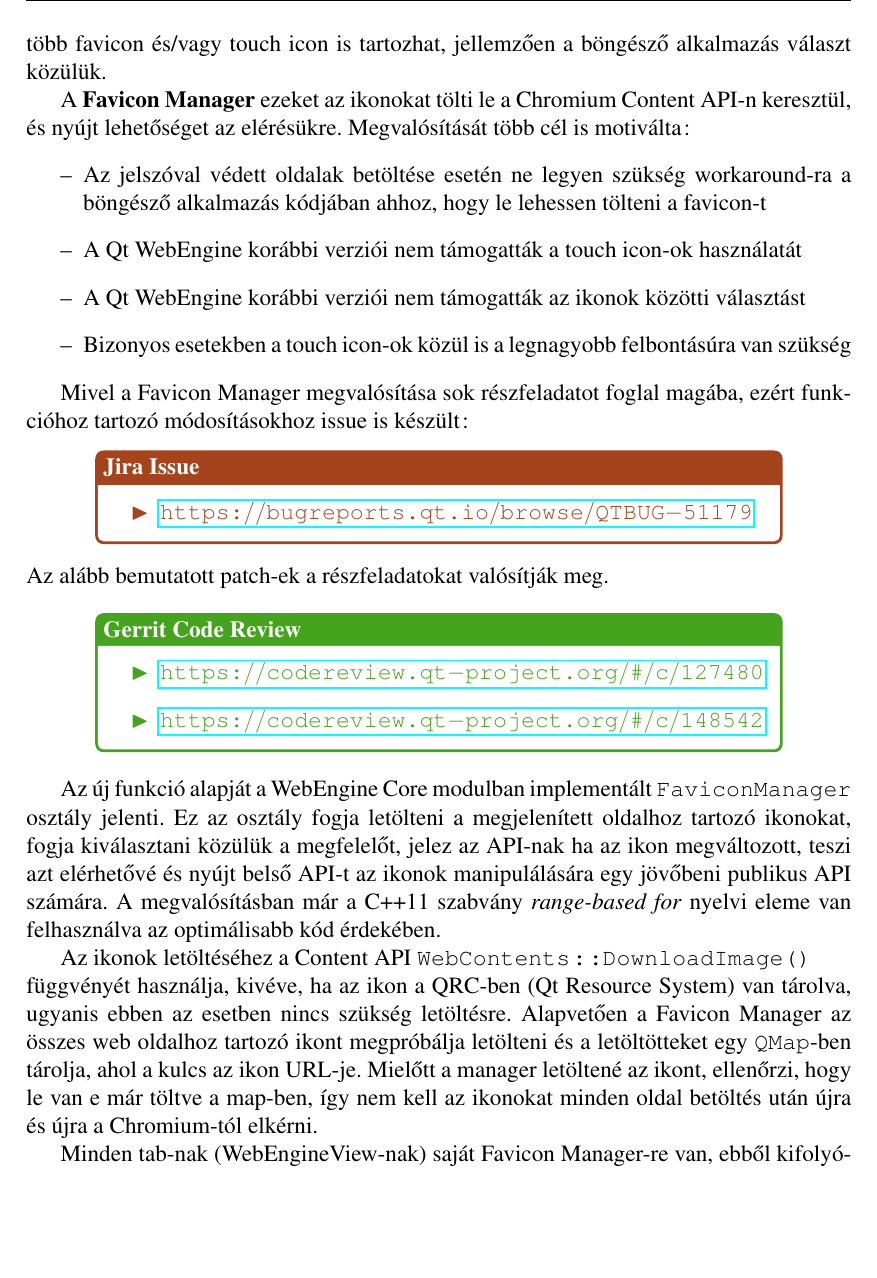
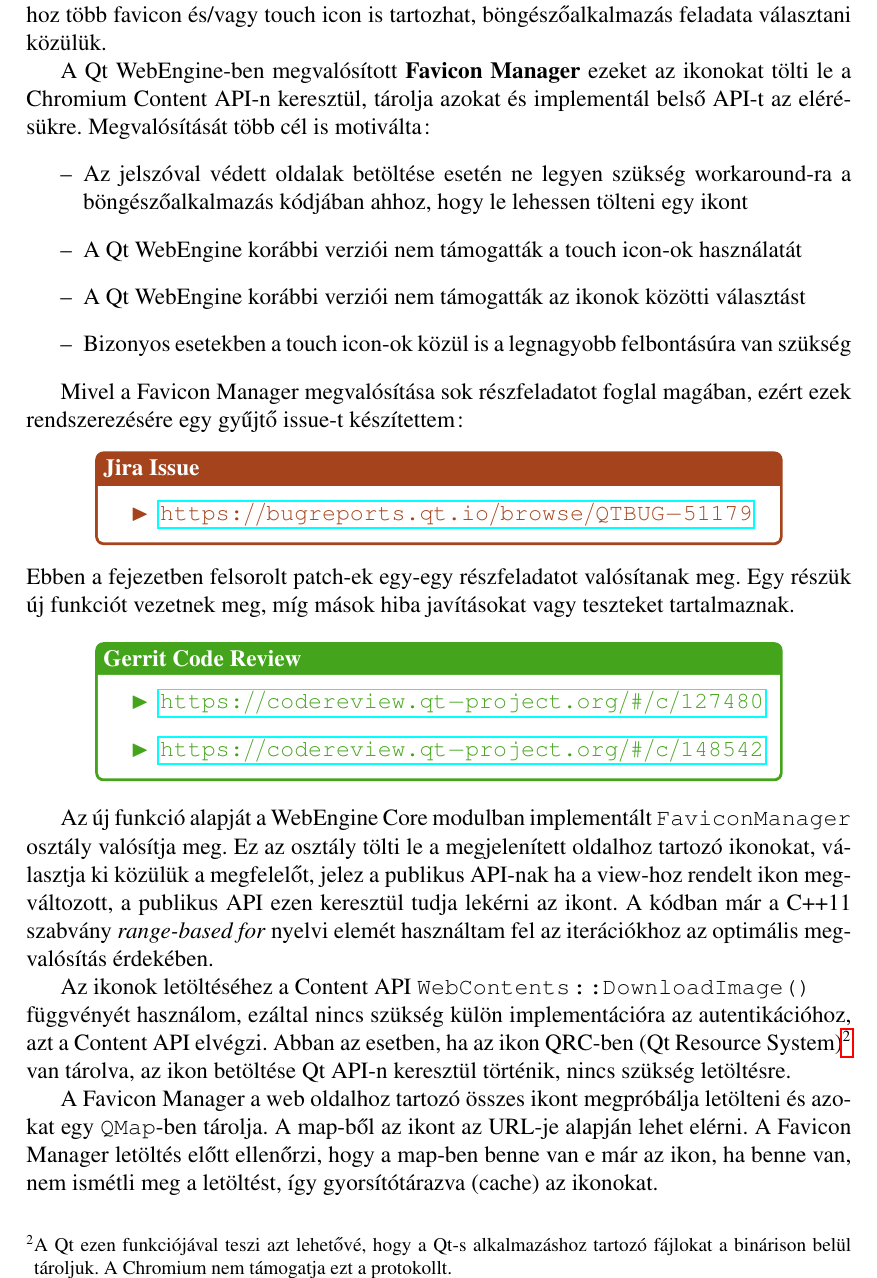
Before and after one commit to stampho/diplomamunka, a LaTeX thesis (diplomamunka.tex): part of page 37 of 48, cut so that both start at the same text, the shorter picture padded with empty space. Compiled offline with pdfLaTeX.

Commit message:
Favicon: Rework existing documentation

```diff
--- a/diplomamunka.tex
+++ b/diplomamunka.tex
@@ -1825,18 +1823,21 @@
-és/vagy könyvjelzők megjelenítésére. Egy oldalhoz több favicon és/vagy touch icon is
-tartozhat, jellemzően a böngésző alkalmazás választ közülük.
-
-A \textbf{Favicon Manager} ezeket az ikonokat tölti le a Chromium Content API-n keresztül,
-és nyújt lehetőséget az elérésükre. Megvalósítását több cél is motiválta:
+Az oldalhoz rendelt ikon lehet \textit{touch icon} is. A touch icon többnyire nagyobb
+felbontású, mint a favicon és elsősorban érintőképernyős készülékeken használják az
+előzmények és/vagy könyvjelzők megjelenítésére. Egy oldalhoz több favicon és/vagy touch icon
+is tartozhat, böngészőalkalmazás feladata választani közülük.
+
+A Qt WebEngine-ben megvalósított \textbf{Favicon Manager} ezeket az ikonokat tölti le a
+Chromium Content API-n keresztül, tárolja azokat és implementál belső API-t az elérésükre.
+Megvalósítását több cél is motiválta:
 \begin{itemize}
     \item Az jelszóval védett oldalak betöltése esetén ne legyen szükség workaround-ra a
-        böngésző alkalmazás kódjában ahhoz, hogy le lehessen tölteni a favicon-t
+        böngészőalkalmazás kódjában ahhoz, hogy le lehessen tölteni egy ikont
     \item A Qt WebEngine korábbi verziói nem támogatták a touch icon-ok használatát
     \item A Qt WebEngine korábbi verziói nem támogatták az ikonok közötti választást
     \item Bizonyos esetekben a touch icon-ok közül is a legnagyobb felbontásúra van szükség
 \end{itemize}
 
-Mivel a Favicon Manager megvalósítása sok részfeladatot foglal magába, ezért funkcióhoz
-tartozó módosításokhoz issue is készült:
+Mivel a Favicon Manager megvalósítása sok részfeladatot foglal magában, ezért ezek
+rendszerezésére egy gyűjtő issue-t készítettem:
 \begin{center}
     \begin{issuebox}
         \begin{itemize}
@@ -1845,7 +1846,8 @@
         \end{itemize}
     \end{issuebox}
 \end{center}
-Az alább bemutatott patch-ek a részfeladatokat valósítják meg.
+Ebben a fejezetben felsorolt patch-ek egy-egy részfeladatot valósítanak meg. Egy részük
+új funkciót vezetnek meg, míg mások hiba javításokat vagy teszteket tartalmaznak.
 
 \begin{center}
     \begin{reviewbox}
@@ -1858,18 +1860,20 @@
 \end{center}
 
 Az új funkció alapját a WebEngine Core modulban implementált \texttt{FaviconManager} osztály
-jelenti. Ez az osztály fogja letölteni a megjelenített oldalhoz tartozó ikonokat, fogja
-kiválasztani közülük a megfelelőt, jelez az API-nak ha az ikon megváltozott, teszi azt
-elérhetővé és nyújt belső API-t az ikonok manipulálására egy jövőbeni publikus API számára.
-A megvalósításban már a C++11 szabvány \textit{range-based for} nyelvi eleme van felhasználva
-az optimálisabb kód érdekében.
+valósítja meg. Ez az osztály tölti le a megjelenített oldalhoz tartozó ikonokat,
+választja ki közülük a megfelelőt, jelez a publikus API-nak ha a view-hoz rendelt ikon
+megváltozott, a publikus API ezen keresztül tudja lekérni az ikont.
+A kódban már a C++11 szabvány \textit{range-based for} nyelvi elemét használtam fel az
+iterációkhoz az optimális megvalósítás érdekében.
 
 Az ikonok letöltéséhez a Content API \texttt{WebContents::DownloadImage()} \\
-függvényét használja, kivéve, ha az ikon a QRC-ben (Qt Resource System) van tárolva,
-ugyanis ebben az esetben nincs szükség letöltésre.
-Alapvetően a Favicon Manager az összes web oldalhoz tartozó ikont megpróbálja letölteni és
-a letöltötteket egy \texttt{QMap}-ben tárolja, ahol a kulcs az ikon URL-je. Mielőtt a
-manager letöltené az ikont, ellenőrzi, hogy le van e már töltve a map-ben, így nem kell az
-ikonokat minden oldal betöltés után újra és újra a Chromium-tól elkérni.
-
-Minden tab-nak (WebEngineView-nak) saját Favicon Manager-re van, ebből kifolyólag
+függvényét használom, ezáltal nincs szükség külön implementációra az autentikációhoz, azt a
+Content API elvégzi. Abban az esetben, ha az ikon QRC-ben (Qt Resource System)\footnote{A Qt
+    ezen funkciójával teszi azt lehetővé, hogy a Qt-s alkalmazáshoz tartozó fájlokat a
+    binárison belül tároljuk. A Chromium nem támogatja ezt a protokollt.}
+van tárolva, az ikon betöltése Qt API-n keresztül történik, nincs szükség letöltésre.
+
+A Favicon Manager a web oldalhoz tartozó összes ikont megpróbálja letölteni és azokat egy
+\texttt{QMap}-ben tárolja. A map-ből az ikont az URL-je alapján lehet elérni. A Favicon
+Manager letöltés előtt ellenőrzi, hogy a map-ben benne van e már az ikon, ha benne van,
+nem ismétli meg a letöltést, így gyorsítótárazva (cache) az ikonokat.
```
Also changed, not shown: diplomamunka.tex (26 more changed lines), 1 other file.
